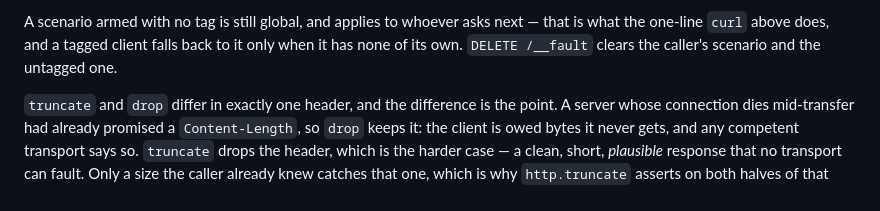
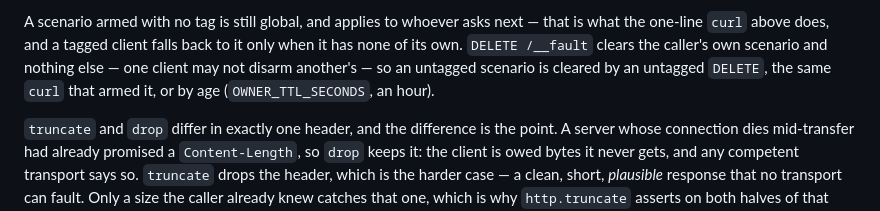
Before and after one commit to armaatus/rommsync-nx, a Markdown page: docs/TESTING.md, the part around the change. Drawn GitHub-style.

```diff
--- a/docs/TESTING.md
+++ b/docs/TESTING.md
@@ -67,8 +67,10 @@ a second one.
 
 A scenario armed with no tag is still global, and applies to whoever asks next —
 that is what the one-line `curl` above does, and a tagged client falls back to it
-only when it has none of its own. `DELETE /__fault` clears the caller's scenario
-and the untagged one.
+only when it has none of its own. `DELETE /__fault` clears the caller's own
+scenario and nothing else — one client may not disarm another's — so an untagged
+scenario is cleared by an untagged `DELETE`, the same `curl` that armed it, or by
+age (`OWNER_TTL_SECONDS`, an hour).
 
 `truncate` and `drop` differ in exactly one header, and the difference is the
 point. A server whose connection dies mid-transfer had already promised a
```
Also changed, not shown: findings.md (added, +99 -0 lines).
